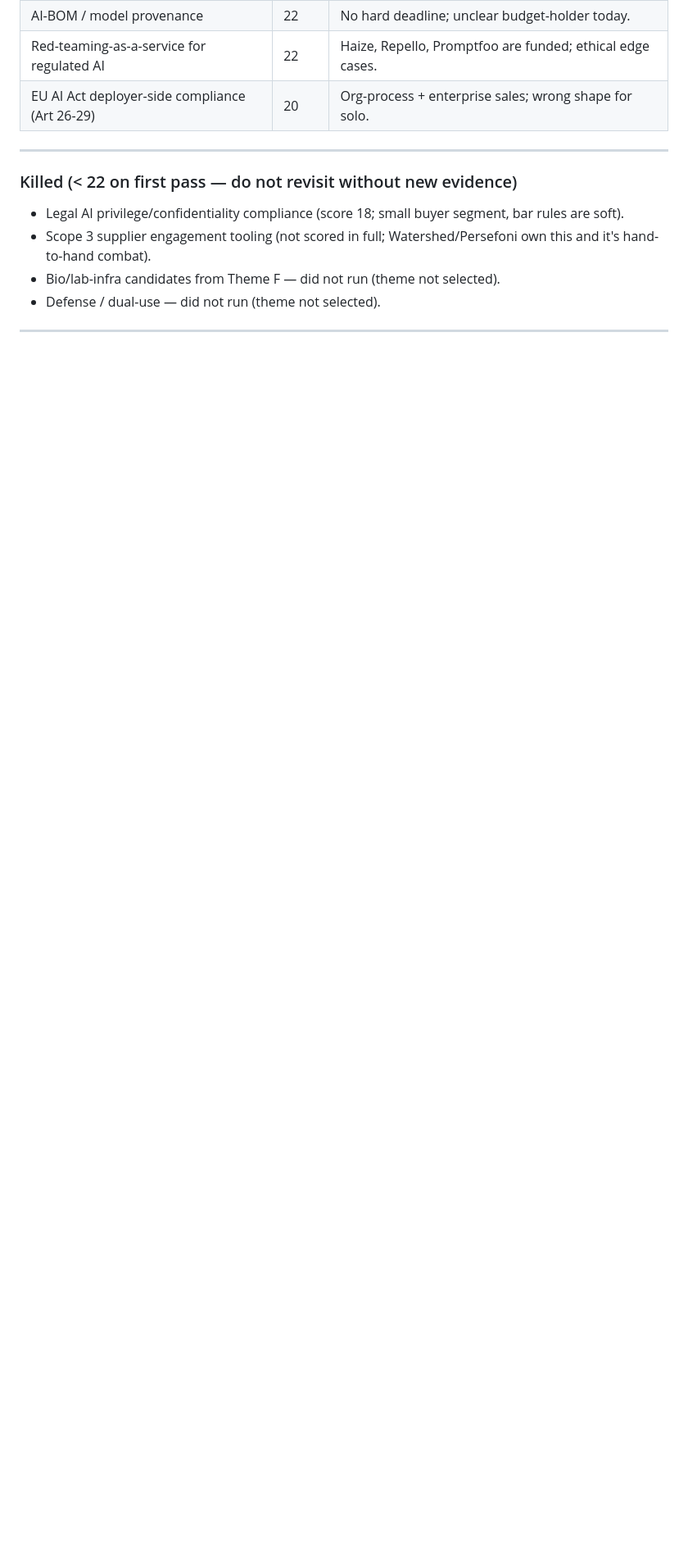
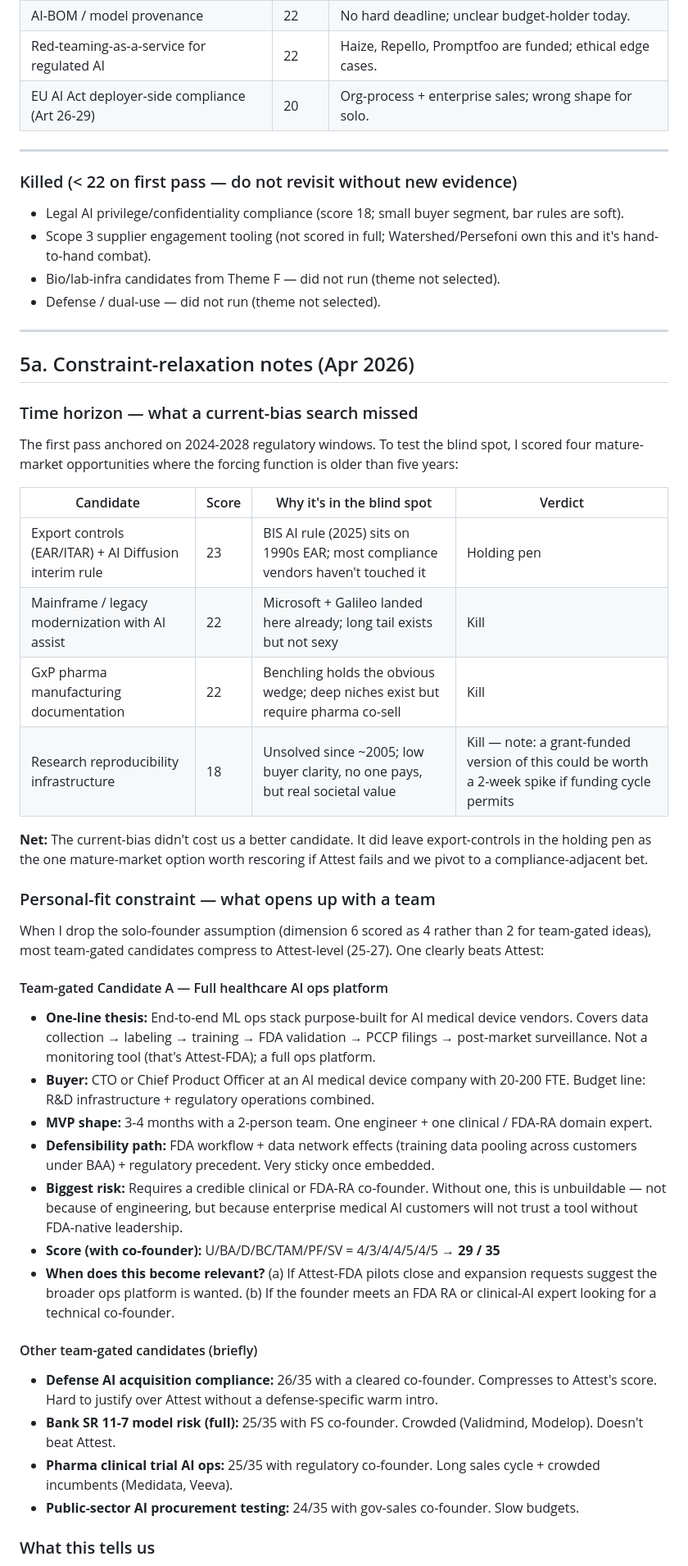
Before and after one commit to saintbate/attest-ai, a Markdown page: IDEAS_SHORTLIST.md, the part around one of its changes. Shown at 82% size. GitHub-like rendering; blank space fills up the shorter version.

Commit message:
Add constraint-relaxation notes: time horizon + team-gated candidates
Made-with: Cursor

```diff
--- a/IDEAS_SHORTLIST.md
+++ b/IDEAS_SHORTLIST.md
@@ -275,3 +275,69 @@ result:
 
 ---
 
+## 5a. Constraint-relaxation notes (Apr 2026)
+
+### Time horizon — what a current-bias search missed
+
+The first pass anchored on 2024-2028 regulatory windows. To test the
+blind spot, I scored four mature-market opportunities where the
+forcing function is older than five years:
+
+| Candidate | Score | Why it's in the blind spot | Verdict |
+|---|---|---|---|
+| Export controls (EAR/ITAR) + AI Diffusion interim rule | 23 | BIS AI rule (2025) sits on 1990s EAR; most compliance vendors haven't touched it | Holding pen |
+| Mainframe / legacy modernization with AI assist | 22 | Microsoft + Galileo landed here already; long tail exists but not sexy | Kill |
+| GxP pharma manufacturing documentation | 22 | Benchling holds the obvious wedge; deep niches exist but require pharma co-sell | Kill |
+| Research reproducibility infrastructure | 18 | Unsolved since ~2005; low buyer clarity, no one pays, but real societal value | Kill — note: a grant-funded version of this could be worth a 2-week spike if funding cycle permits |
+
+**Net:** The current-bias didn't cost us a better candidate. It did
+leave export-controls in the holding pen as the one mature-market
+option worth rescoring if Attest fails and we pivot to a
+compliance-adjacent bet.
+
+### Personal-fit constraint — what opens up with a team
+
+When I drop the solo-founder assumption (dimension 6 scored as 4
+rather than 2 for team-gated ideas), most team-gated candidates
+compress to Attest-level (25-27). One clearly beats Attest:
+
+#### Team-gated Candidate A — Full healthcare AI ops platform
+
+- **One-line thesis:** End-to-end ML ops stack purpose-built for AI
+  medical device vendors. Covers data collection → labeling →
+  training → FDA validation → PCCP filings → post-market
+  surveillance. Not a monitoring tool (that's Attest-FDA); a full
+  ops platform.
+- **Buyer:** CTO or Chief Product Officer at an AI medical device
+  company with 20-200 FTE. Budget line: R&D infrastructure +
+  regulatory operations combined.
+- **MVP shape:** 3-4 months with a 2-person team. One engineer +
+  one clinical / FDA-RA domain expert.
+- **Defensibility path:** FDA workflow + data network effects
+  (training data pooling across customers under BAA) + regulatory
+  precedent. Very sticky once embedded.
+- **Biggest risk:** Requires a credible clinical or FDA-RA
+  co-founder. Without one, this is unbuildable — not because of
+  engineering, but because enterprise medical AI customers will not
+  trust a tool without FDA-native leadership.
+- **Score (with co-founder):** U/BA/D/BC/TAM/PF/SV =
+  4/3/4/4/5/4/5 → **29 / 35**
+- **When does this become relevant?** (a) If Attest-FDA pilots
+  close and expansion requests suggest the broader ops platform is
+  wanted. (b) If the founder meets an FDA RA or clinical-AI expert
+  looking for a technical co-founder.
+
+#### Other team-gated candidates (briefly)
+
+- **Defense AI acquisition compliance:** 26/35 with a cleared
+  co-founder. Compresses to Attest's score. Hard to justify over
+  Attest without a defense-specific warm intro.
+- **Bank SR 11-7 model risk (full):** 25/35 with FS co-founder.
+  Crowded (Validmind, Modelop). Doesn't beat Attest.
+- **Pharma clinical trial AI ops:** 25/35 with regulatory co-founder.
+  Long sales cycle + crowded incumbents (Medidata, Veeva).
+- **Public-sector AI procurement testing:** 24/35 with gov-sales
+  co-founder. Slow budgets.
+
+### What this tells us
+
```
Also changed, not shown: other parts of IDEAS_SHORTLIST.md (+21 -0 lines).
